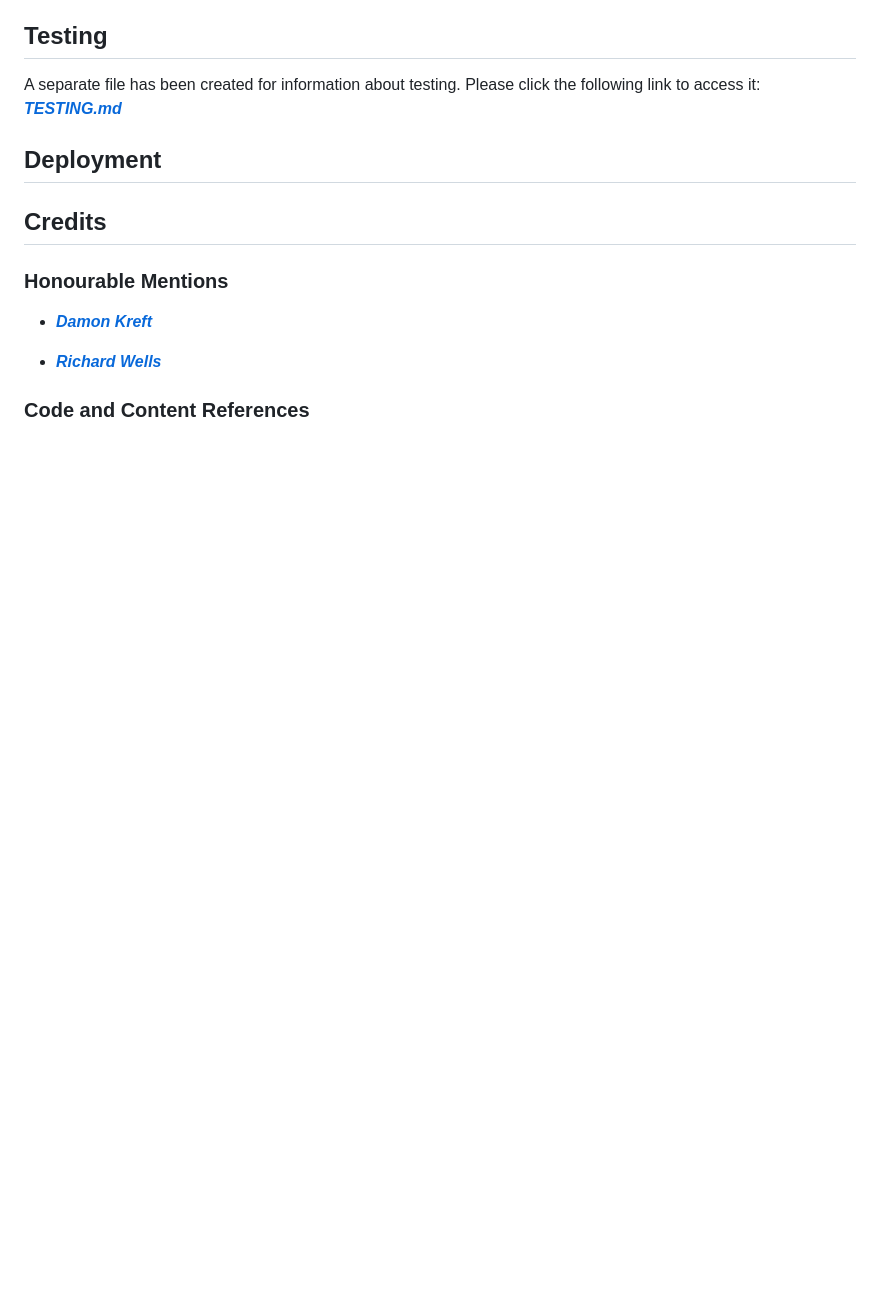
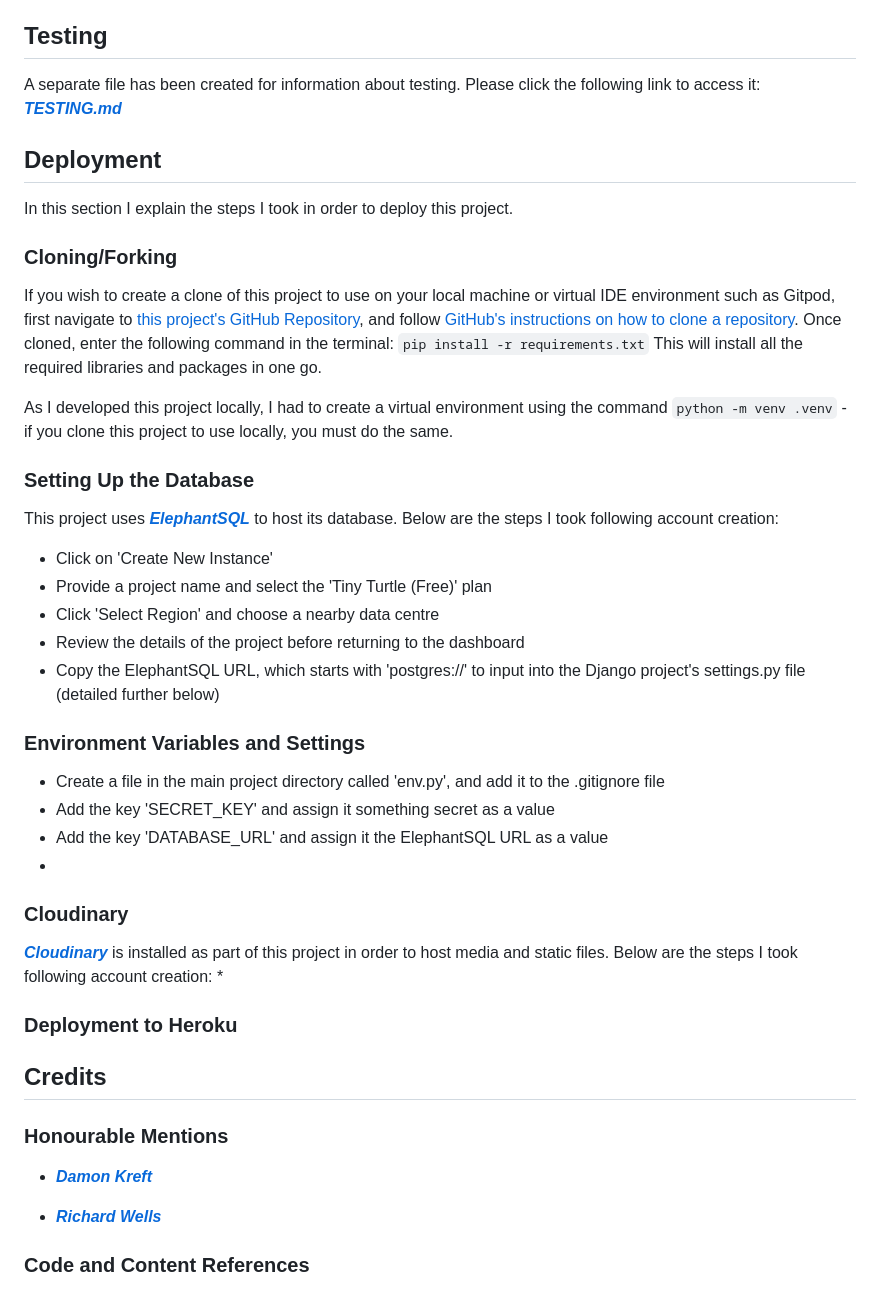
Before and after one commit to emmacadavra/flying-dutchman-voyages, a Markdown page: README.md, the part around the change printed below. GitHub-like rendering; blank space fills up the shorter version.

````diff
--- a/README.md
+++ b/README.md
@@ -304,6 +323,38 @@ A separate file has been created for information about testing. Please click the
 
 ## **Deployment**
 
+In this section I explain the steps I took in order to deploy this project.
+
+### **Cloning/Forking**
+
+If you wish to create a clone of this project to use on your local machine or virtual IDE environment such as Gitpod, first navigate to [this project's GitHub Repository](https://github.com/emmacadavra/flying-dutchman-voyages), and follow [GitHub's instructions on how to clone a repository](https://docs.github.com/en/repositories/creating-and-managing-repositories/cloning-a-repository). Once cloned, enter the following command in the terminal:
+```pip install -r requirements.txt```
+This will install all the required libraries and packages in one go.
+
+As I developed this project locally, I had to create a virtual environment using the command ```python -m venv .venv``` - if you clone this project to use locally, you must do the same.
+
+### **Setting Up the Database**
+
+This project uses [**_ElephantSQL_**](https://www.elephantsql.com/) to host its database. Below are the steps I took following account creation:
+* Click on 'Create New Instance'
+* Provide a project name and select the 'Tiny Turtle (Free)' plan
+* Click 'Select Region' and choose a nearby data centre
+* Review the details of the project before returning to the dashboard
+* Copy the ElephantSQL URL, which starts with 'postgres://' to input into the Django project's settings.py file (detailed further below)
+
+### **Environment Variables and Settings**
+* Create a file in the main project directory called 'env.py', and add it to the .gitignore file
+* Add the key 'SECRET_KEY' and assign it something secret as a value
+* Add the key 'DATABASE_URL' and assign it the ElephantSQL URL as a value
+*
+
+### **Cloudinary**
+
+[**_Cloudinary_**](https://cloudinary.com/) is installed as part of this project in order to host media and static files. Below are the steps I took following account creation:
+*
+
+### **Deployment to Heroku**
+
 
 ## **Credits**
 
````
Also changed, not shown: other parts of README.md (+24 -5 lines), docs/images/erd.png (added), docs/images/mindmap.png (added).
